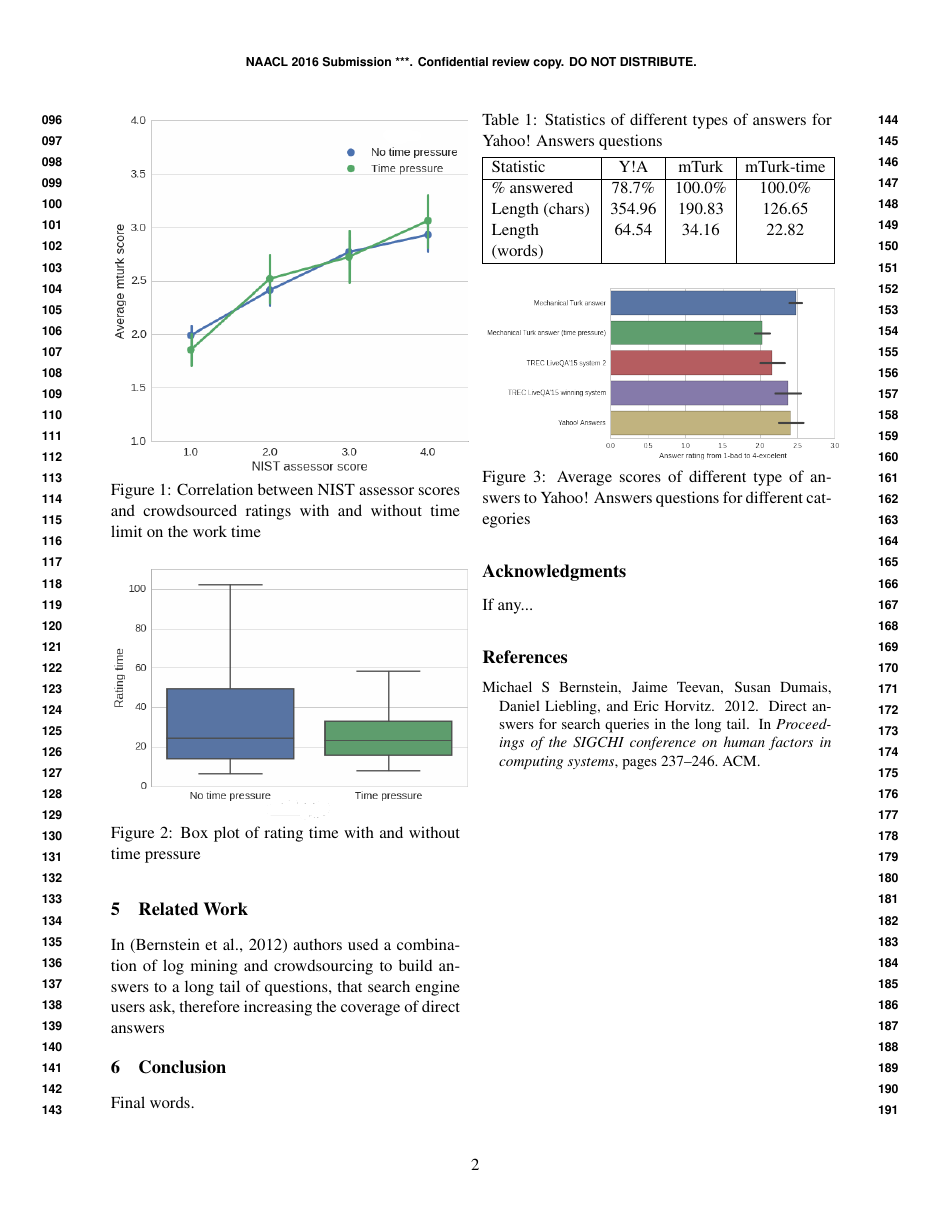
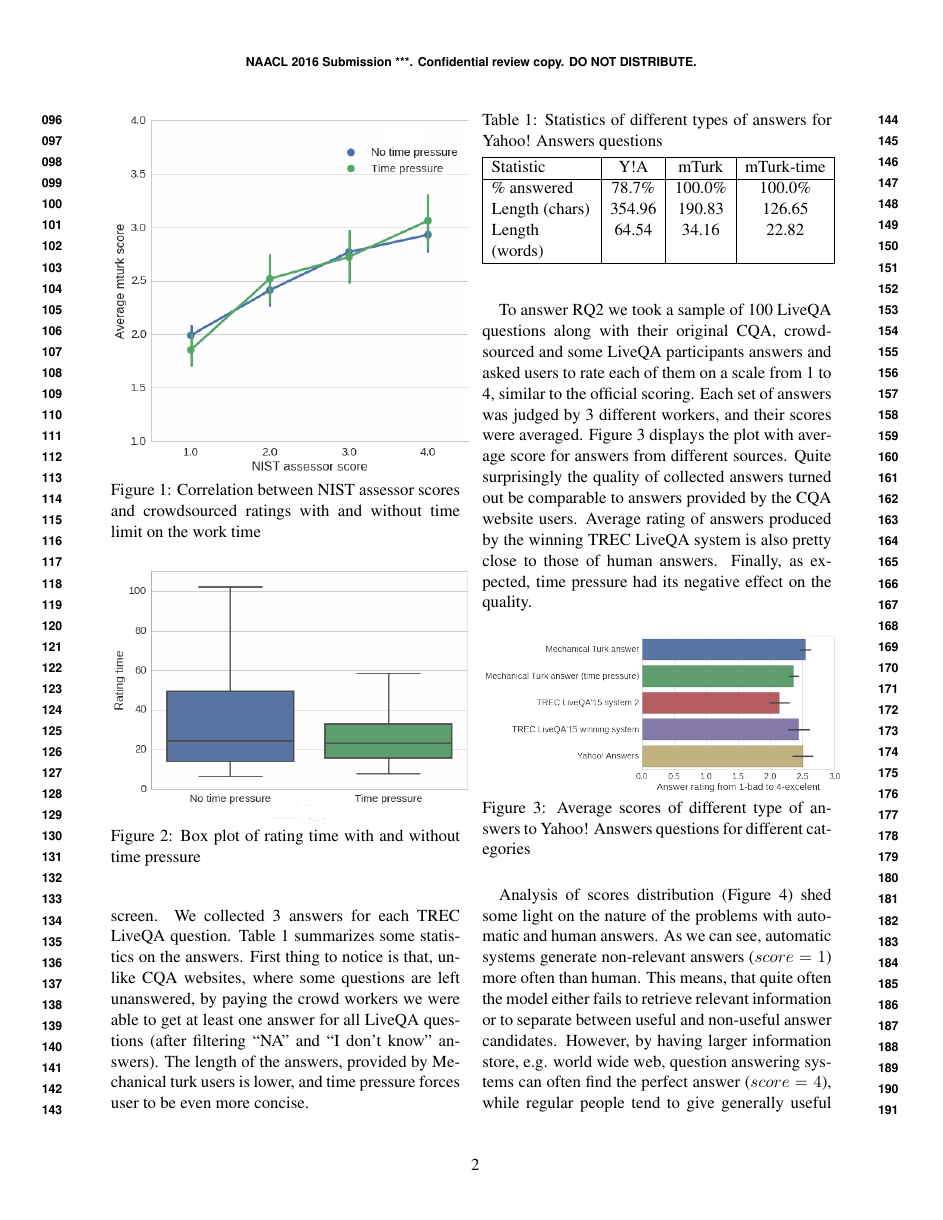
Before and after one commit to DenXX/NAACL_HCQA_2016_paper, a LaTeX paper (main.tex): page 2 of 3. Compiled offline with pdfLaTeX.

Commit message:
Adding results description

```diff
--- a/main.tex
+++ b/main.tex
@@ -119,6 +119,15 @@ Figure \ref{figure:validation_time} shows that even though the median time to ra
 
 \subsection{Answer crowdsourcing}
 
+In the next experiment we asked Mechanical Turk workers to answer question from TREC LiveQA.
+Again, we conducted two experiments with and without time restrictions.
+In the first experiment users were given a minute to answer the given question and a countdown timer was displayed on the screen.
+We collected 3 answers for each TREC LiveQA question.
+Table \ref{table:answer_stats} summarizes some statistics on the answers.
+First thing to notice is that, unlike CQA websites, where some questions are left unanswered, by paying the crowd workers we were able to get at least one answer for all LiveQA questions (after filtering ``NA'' and ``I don't know'' answers).
+The length of the answers, provided by Mechanical turk users is lower, and time pressure forces user to be even more concise.
+
+
 \begin{table}[h]
 \centering
 \caption{Statistics of different types of answers for Yahoo! Answers questions}
@@ -134,12 +143,24 @@ Length (words) & 64.54 & 34.16 & 22.82 \\
 \label{table:answer_stats}
 \end{table}
 
+To answer RQ2 we took a sample of 100 LiveQA questions along with their original CQA, crowdsourced and some LiveQA participants answers and asked users to rate each of them on a scale from 1 to 4, similar to the official scoring.
+Each set of answers was judged by 3 different workers, and their scores were averaged.
+Figure \ref{fig:average_score} displays the plot with average score for answers from different sources.
+Quite surprisingly the quality of collected answers turned out be comparable to answers provided by the CQA website users.
+Average rating of answers produced by the winning TREC LiveQA system is also pretty close to those of human answers.
+Finally, as expected, time pressure had its negative effect on the quality.
+
 \begin{figure}[h]
-\centering
-\includegraphics[width=0.5\textwidth]{img/average_score}
-\caption{Average scores of different type of answers to Yahoo! Answers questions for different categories}
-\label{fig:average_score}
+	\centering
+	\includegraphics[width=0.5\textwidth]{img/average_score}
+	\caption{Average scores of different type of answers to Yahoo! Answers questions for different categories}
+	\label{fig:average_score}
 \end{figure}
+
+Analysis of scores distribution (Figure \ref{fig:scores_distribution}) shed some light on the nature of the problems with automatic and human answers.
+As we can see, automatic systems generate non-relevant answers ($score=1$) more often than human.
+This means, that quite often the model either fails to retrieve relevant information or to separate between useful and non-useful answer candidates.
+However, by having larger information store, e.g. world wide web, question answering systems can often find the perfect answer ($score=4$), while regular people tend to give generally useful responses ($score=2,3$).
 
 \begin{figure}[h]
 \centering
```
Also changed, not shown: img/answering_time_distribution.png (added), img/average_score.png, img/scores_distribution.png, main.tex (10 more changed lines).
